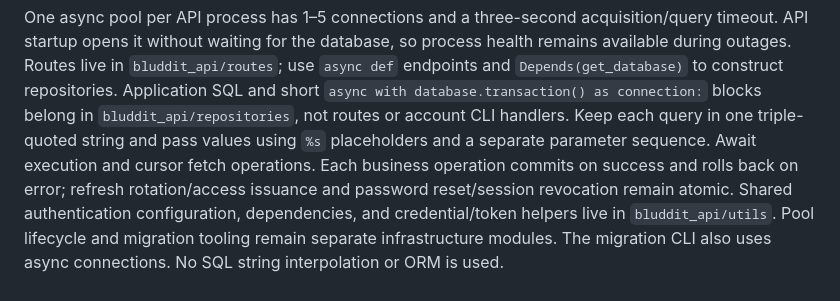
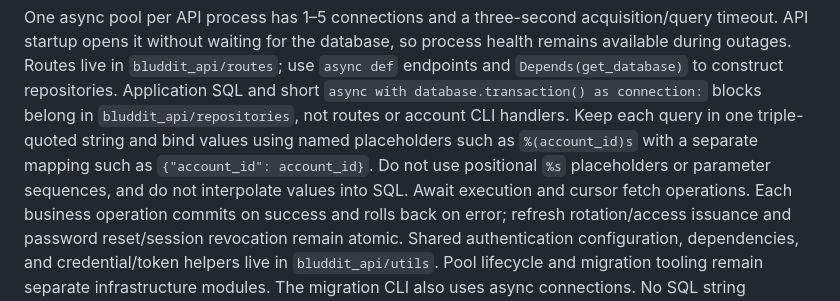
Before and after one commit to Caidora/bluddit, a Markdown page: docs/operations.md, the part around the change. Rendered like a GitHub page.

```diff
--- a/docs/operations.md
+++ b/docs/operations.md
@@ -235,8 +235,10 @@ remains available during outages. Routes live in `bluddit_api/routes`; use
 `async def` endpoints and `Depends(get_database)` to construct repositories.
 Application SQL and short `async with database.transaction() as connection:`
 blocks belong in `bluddit_api/repositories`, not routes or account CLI handlers.
-Keep each query in one triple-quoted string and pass values using `%s` placeholders
-and a separate parameter sequence. Await execution and cursor fetch operations.
+Keep each query in one triple-quoted string and bind values using named
+placeholders such as `%(account_id)s` with a separate mapping such as
+`{"account_id": account_id}`. Do not use positional `%s` placeholders or parameter
+sequences, and do not interpolate values into SQL. Await execution and cursor fetch operations.
 Each business operation commits on success and rolls back on error; refresh
 rotation/access issuance and password reset/session revocation remain atomic.
 Shared authentication configuration, dependencies, and credential/token helpers
```
Also changed, not shown: contributions.md (+4 -0 lines), tickets/README.md (+2 -0 lines).
